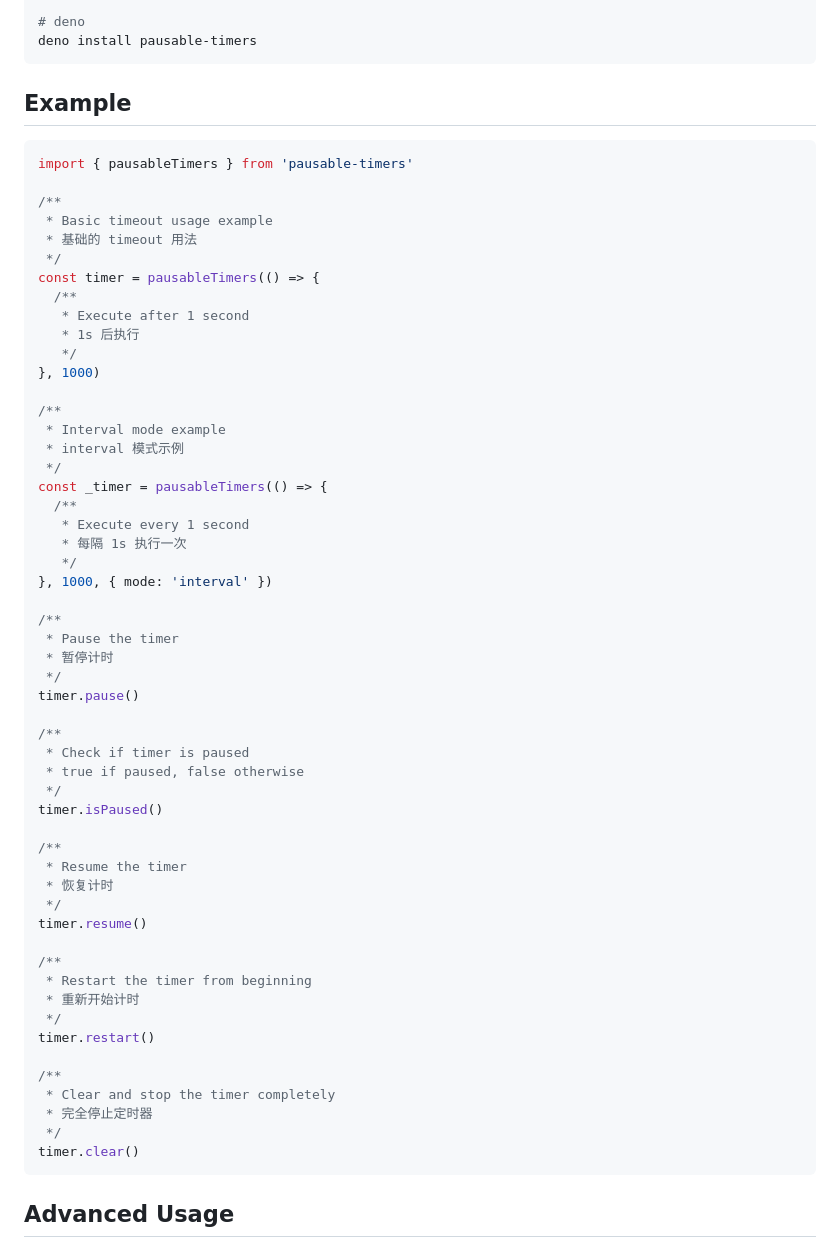
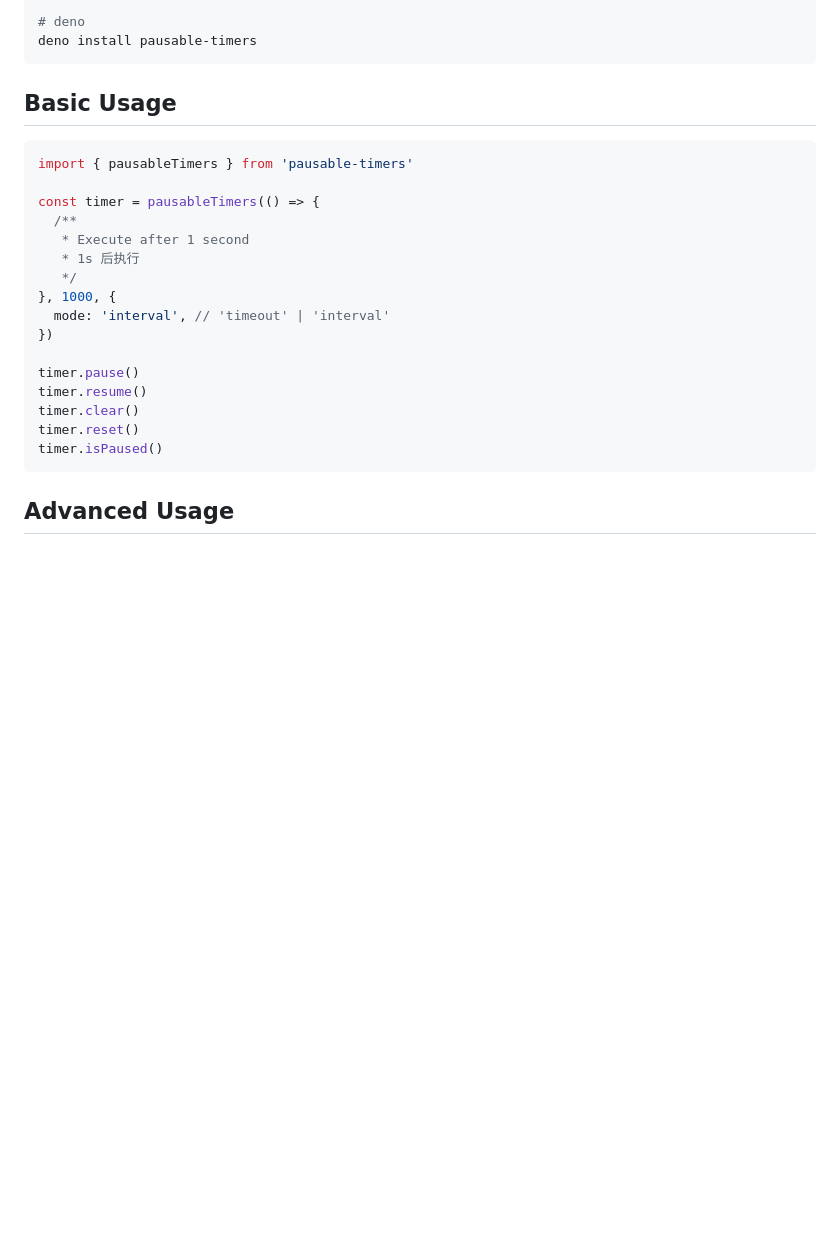
Before and after one commit to byronogis/pausable-timers, a Markdown page: README.md, the part around one of its changes. Rendered like a GitHub page; blank space fills up the shorter version.

Commit message:
docs: update usage

````diff
--- a/README.md
+++ b/README.md
@@ -40,64 +40,25 @@ deno install pausable-timers
 
 <!-- /automd -->
 
-## Example
+## Basic Usage
 
-<!-- automd:file src="./example/index.ts" code -->
-
-```ts [index.ts]
+```ts
 import { pausableTimers } from 'pausable-timers'
 
-/**
- * Basic timeout usage example
- * 基础的 timeout 用法
- */
 const timer = pausableTimers(() => {
   /**
    * Execute after 1 second
    * 1s 后执行
    */
-}, 1000)
+}, 1000, {
+  mode: 'interval', // 'timeout' | 'interval'
+})
 
-/**
- * Interval mode example
- * interval 模式示例
- */
-const _timer = pausableTimers(() => {
-  /**
-   * Execute every 1 second
-   * 每隔 1s 执行一次
-   */
-}, 1000, { mode: 'interval' })
-
-/**
- * Pause the timer
- * 暂停计时
- */
 timer.pause()
-
-/**
- * Check if timer is paused
- * true if paused, false otherwise
- */
+timer.resume()
+timer.clear()
+timer.reset()
 timer.isPaused()
-
-/**
- * Resume the timer
- * 恢复计时
- */
-timer.resume()
-
-/**
- * Restart the timer from beginning
- * 重新开始计时
- */
-timer.restart()
-
-/**
- * Clear and stop the timer completely
- * 完全停止定时器
- */
-timer.clear()
 ```
 
 <!-- /automd -->
````
Also changed, not shown: other parts of README.md (+1 -1 lines).
